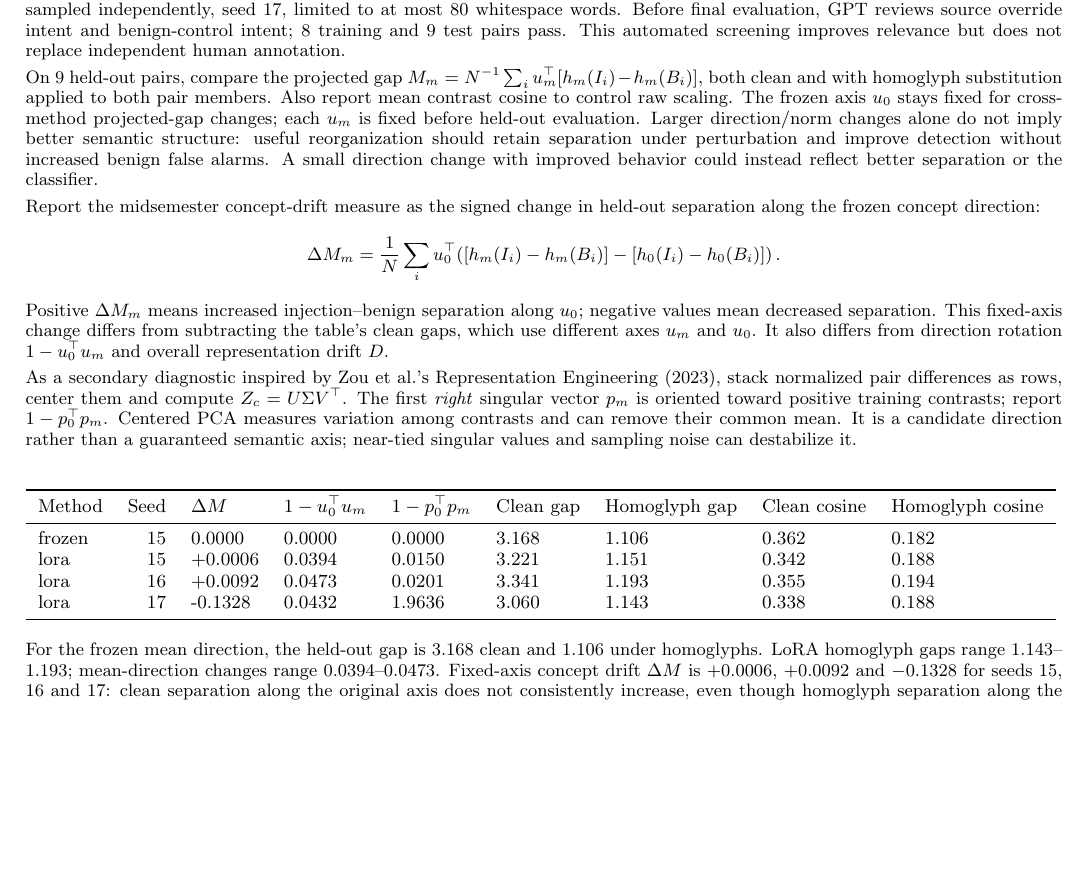
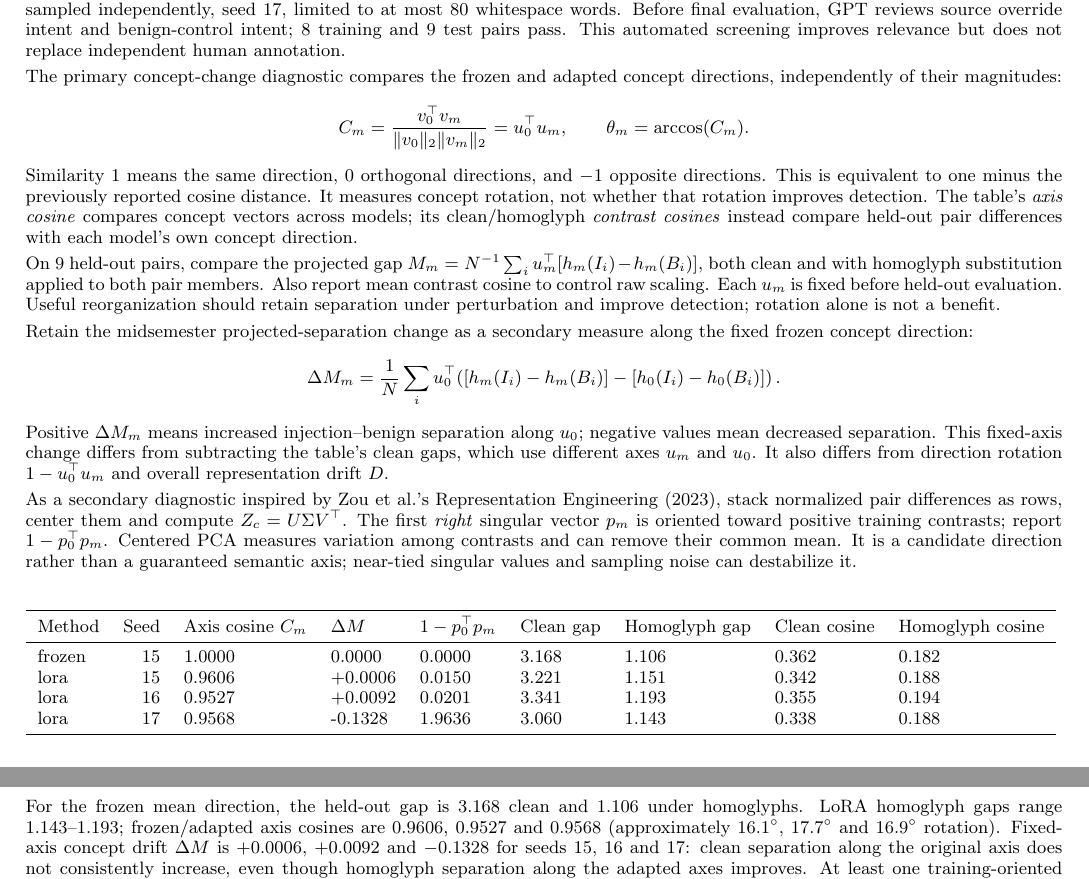
Before and after one commit to hungqbui/security_anaylytics_project, a LaTeX document (final_checkpoint.tex, which reads final_concept_table.tex, final_numbers.tex): part of page 3 of 16 before the commit and two parts of pages 3 and 4 of 16 after it, the two joined at a grey line, cut so that both start at the same text, the shorter picture padded with empty space. Compiled offline with pdfLaTeX.

Commit message:
Emphasize cosine similarity of frozen and adapted concept directions

```diff
--- a/final_checkpoint.tex
+++ b/final_checkpoint.tex
@@ -63,9 +63,15 @@ Frozen self-drift is exactly 0. Before adaptation, set a separate exploratory pr
 \]
 This mean-difference construction is related to \href{https://aclanthology.org/2024.acl-long.828/}{contrastive activation addition (Rimsky et al., 2024)}; original \href{https://proceedings.mlr.press/v80/kim18d/kim18d.pdf}{TCAV (Kim et al., 2018)} instead learns a classifier normal. Controls quote the same source injection as inert data and explicitly request analysis without execution. Training and test controls use different fixed wrapper templates; 24 candidate sources per boundary are sampled independently, seed 17, limited to at most 80 whitespace words. Before final evaluation, GPT reviews source override intent and benign-control intent; \ConceptTrainCount{} training and \ConceptTestCount{} test pairs pass. This automated screening improves relevance but does not replace independent human annotation.
 
-On \ConceptTestCount{} held-out pairs, compare the projected gap $M_m=N^{-1}\sum_i u_m^\top[h_m(I_i)-h_m(B_i)]$, both clean and with homoglyph substitution applied to both pair members. Also report mean contrast cosine to control raw scaling. The frozen axis $u_0$ stays fixed for cross-method projected-gap changes; each $u_m$ is fixed before held-out evaluation. Larger direction/norm changes alone do not imply better semantic structure: useful reorganization should retain separation under perturbation and improve detection without increased benign false alarms. A small direction change with improved behavior could instead reflect better separation or the classifier.
+The primary concept-change diagnostic compares the frozen and adapted concept directions, independently of their magnitudes:
+\[
+C_m=\frac{v_0^\top v_m}{\|v_0\|_2\|v_m\|_2}=u_0^\top u_m,\qquad \theta_m=\arccos(C_m).
+\]
+Similarity 1 means the same direction, 0 orthogonal directions, and $-1$ opposite directions. This is equivalent to one minus the previously reported cosine distance. It measures concept rotation, not whether that rotation improves detection. The table's \emph{axis cosine} compares concept vectors across models; its clean/homoglyph \emph{contrast cosines} instead compare held-out pair differences with each model's own concept direction.
 
-Report the midsemester concept-drift measure as the signed change in held-out separation along the frozen concept direction:
+On \ConceptTestCount{} held-out pairs, compare the projected gap $M_m=N^{-1}\sum_i u_m^\top[h_m(I_i)-h_m(B_i)]$, both clean and with homoglyph substitution applied to both pair members. Also report mean contrast cosine to control raw scaling. Each $u_m$ is fixed before held-out evaluation. Useful reorganization should retain separation under perturbation and improve detection; rotation alone is not a benefit.
+
+Retain the midsemester projected-separation change as a secondary measure along the fixed frozen concept direction:
 \[
 \Delta M_m=\frac1N\sum_i u_0^\top\!\left([h_m(I_i)-h_m(B_i)]-[h_0(I_i)-h_0(B_i)]\right).
 \]
--- a/final_concept_table.tex
+++ b/final_concept_table.tex
@@ -1,9 +1,9 @@
 \begin{tabular}{lrlllllll}
 \toprule
-Method & Seed & $\Delta M$ & $1-u_0^\top u_m$ & $1-p_0^\top p_m$ & Clean gap & Homoglyph gap & Clean cosine & Homoglyph cosine\\
+Method & Seed & Axis cosine $C_m$ & $\Delta M$ & $1-p_0^\top p_m$ & Clean gap & Homoglyph gap & Clean cosine & Homoglyph cosine\\
 \midrule
-frozen & 15 & 0.0000 & 0.0000 & 0.0000 & 3.168 & 1.106 & 0.362 & 0.182\\
-lora & 15 & +0.0006 & 0.0394 & 0.0150 & 3.221 & 1.151 & 0.342 & 0.188\\
-lora & 16 & +0.0092 & 0.0473 & 0.0201 & 3.341 & 1.193 & 0.355 & 0.194\\
-lora & 17 & -0.1328 & 0.0432 & 1.9636 & 3.060 & 1.143 & 0.338 & 0.188\\
+frozen & 15 & 1.0000 & 0.0000 & 0.0000 & 3.168 & 1.106 & 0.362 & 0.182\\
+lora & 15 & 0.9606 & +0.0006 & 0.0150 & 3.221 & 1.151 & 0.342 & 0.188\\
+lora & 16 & 0.9527 & +0.0092 & 0.0201 & 3.341 & 1.193 & 0.355 & 0.194\\
+lora & 17 & 0.9568 & -0.1328 & 1.9636 & 3.060 & 1.143 & 0.338 & 0.188\\
 \bottomrule\end{tabular}
--- a/final_numbers.tex
+++ b/final_numbers.tex
@@ -9,9 +9,9 @@
 \newcommand{\ThresholdDescription}{Frozen threshold: \texttt{0.84093482343069081}; seed-15 LoRA: \texttt{0.317700700270521}; zero-shot: \texttt{0.58654493093490601}. LoRA seeds 16/17 use \texttt{0.29217180259891479}, \texttt{0.40921226293162499}, respectively.}
 \newcommand{\RandomReferenceDescription}{Cells with AP at/below its random reference or AUROC at/below 0.5: frozen: \code{deepset\_base64}, \code{safeguard\_base64}, \code{safeguard\_zero\_width}; zero\_shot: \code{deepset\_base64}, \code{deepset\_homoglyph}, \code{deepset\_zero\_width}, \code{safeguard\_homoglyph}, \code{safeguard\_zero\_width}. Obfuscation/tokenization shift and widespread benign false alarms undermine the trained probes; the generic English NLI readout also struggles on this mixed-language task. These are explanations to investigate, not established causes. FPR must be read alongside recall; detecting every injection is not useful resistance if benign prompts are also flagged.}
 \newcommand{\DriftDescription}{LoRA mean relative drift ranges from 0.1793 to 0.2369 across datasets/seeds. Point-estimate verdicts follow the stated rule; intervals and seed variation must also be considered. A borderline yes whose interval crosses 0.05 does not establish a stable substantial effect. Positive drift establishes movement relative to the frozen reference, not improved detection.}
-\newcommand{\ConceptDescription}{For the frozen mean direction, the held-out gap is 3.168 clean and 1.106 under homoglyphs. LoRA homoglyph gaps range 1.143--1.193; mean-direction changes range 0.0394--0.0473. Fixed-axis concept drift $\Delta M$ is +0.0006, +0.0092 and $-0.1328$ for seeds 15, 16 and 17: clean separation along the original axis does not consistently increase, even though homoglyph separation along the adapted axes improves. At least one training-oriented PCA direction has a negative held-out clean gap, illustrating that contrast variance need not generalize as the intended concept. The concept norm is 5.459 frozen versus 5.709--5.765 after LoRA. Neither a larger concept norm nor a stable direction alone demonstrates robustness.}
+\newcommand{\ConceptDescription}{For the frozen mean direction, the held-out gap is 3.168 clean and 1.106 under homoglyphs. LoRA homoglyph gaps range 1.143--1.193; frozen/adapted axis cosines are 0.9606, 0.9527 and 0.9568 (approximately $16.1^\circ$, $17.7^\circ$ and $16.9^\circ$ rotation). Fixed-axis concept drift $\Delta M$ is +0.0006, +0.0092 and $-0.1328$ for seeds 15, 16 and 17: clean separation along the original axis does not consistently increase, even though homoglyph separation along the adapted axes improves. At least one training-oriented PCA direction has a negative held-out clean gap, illustrating that contrast variance need not generalize as the intended concept. The concept norm is 5.459 frozen versus 5.709--5.765 after LoRA. Neither a larger concept norm nor a stable direction alone demonstrates robustness.}
 \newcommand{\FigureFinding}{Selected LoRA changes deepset homoglyph AUROC from 0.7768 to 0.8018 (+0.0250); its practical-rule verdict is no, with uncertainty shown by the intervals.}
-\newcommand{\ClaimDescription}{LoRA's gradient updates use only clean training examples, yet its selected model outperforms the frozen encoder on Safe-Guard homoglyph and zero-width tests, meeting the practical AUROC improvement rule in both columns under publisher labels. No perturbed examples enter weight fitting, although perturbed validation AUROC selects the epoch. This suggests that alignment with clean injection labels can improve features that remain informative under perturbation, without adversarial training. Substantial representation drift ($D=0.179$--$0.237$), together with consistently higher held-out homoglyph concept gaps and cosines across seeds, supports an interpretation of useful concept reorganization. The mean concept-direction change itself is smaller ($1-u_0^\top u_m=0.039$--$0.047$); these measurements support, rather than prove, more perturbation-resistant concept features. The improvement is specific to the observed conditions, not uniform across datasets and perturbations.}
+\newcommand{\ClaimDescription}{LoRA's gradient updates use only clean training examples, yet its selected model outperforms the frozen encoder on Safe-Guard homoglyph and zero-width tests, meeting the practical AUROC improvement rule in both columns under publisher labels. No perturbed examples enter weight fitting, although perturbed validation AUROC selects the epoch. This suggests that alignment with clean injection labels can improve features that remain informative under perturbation, without adversarial training. Substantial representation drift ($D=0.179$--$0.237$), together with consistently higher held-out homoglyph concept gaps and cosines across seeds, supports an interpretation of useful concept reorganization. The concept axis remains broadly aligned with frozen ($C_m=0.953$--$0.961$, approximately $16$--$18^\circ$ rotation); these measurements support, rather than prove, more perturbation-resistant concept features. The improvement is specific to the observed conditions, not uniform across datasets and perturbations.}
 \newcommand{\ErrorSampleDescription}{The sample contains 10 false positives and 6 false negatives.}
 \newcommand{\ErrorFinding}{The sampled false alarms concern legitimate requests after obfuscation. The sampled missed injections provide additional cases for inspecting task and instruction redirection. Check language balance and tokenization before attributing these errors to semantic shortcuts.}
 \newcommand{\BaselineReproduction}{Clean AUROC reproduces the midsemester results to four decimals; maximum probability difference is 0.000828, so thresholds are recalibrated on validation rather than assuming bitwise CPU/GPU agreement.}
```
Also changed, not shown: final_checkpoint.pdf, final_checkpoint.tex (2 more changed lines).
